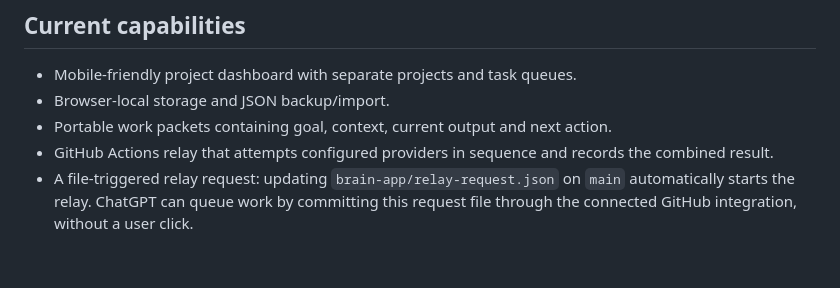
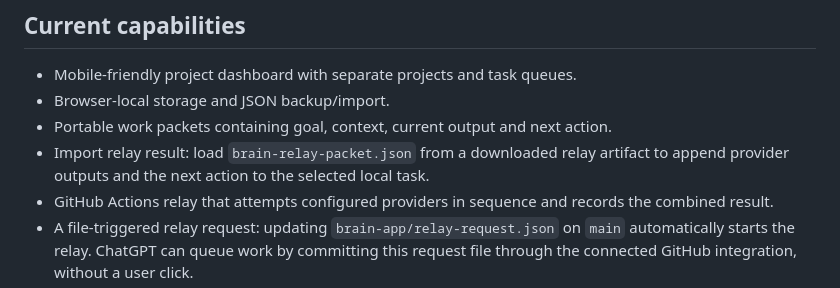
Before and after one commit to Astridrosexxx84/Astridrose-automation-, a Markdown page: brain-app/README.md, the part around the change. GitHub-like rendering; blank space fills up the shorter version.

Commit message:
Document local relay result import

```diff
--- a/brain-app/README.md
+++ b/brain-app/README.md
@@ -6,6 +6,7 @@ The Brain App is the coordinator/control room. AI providers are replaceable work
 - Mobile-friendly project dashboard with separate projects and task queues.
 - Browser-local storage and JSON backup/import.
 - Portable work packets containing goal, context, current output and next action.
+- Import relay result: load `brain-relay-packet.json` from a downloaded relay artifact to append provider outputs and the next action to the selected local task.
 - GitHub Actions relay that attempts configured providers in sequence and records the combined result.
 - A file-triggered relay request: updating `brain-app/relay-request.json` on `main` automatically starts the relay. ChatGPT can queue work by committing this request file through the connected GitHub integration, without a user click.
 - A live dashboard status panel reads a metadata-only status file updated by the relay workflow. It shows each provider result and links to the run, without publishing prompts, task content, model responses or API keys.
```
